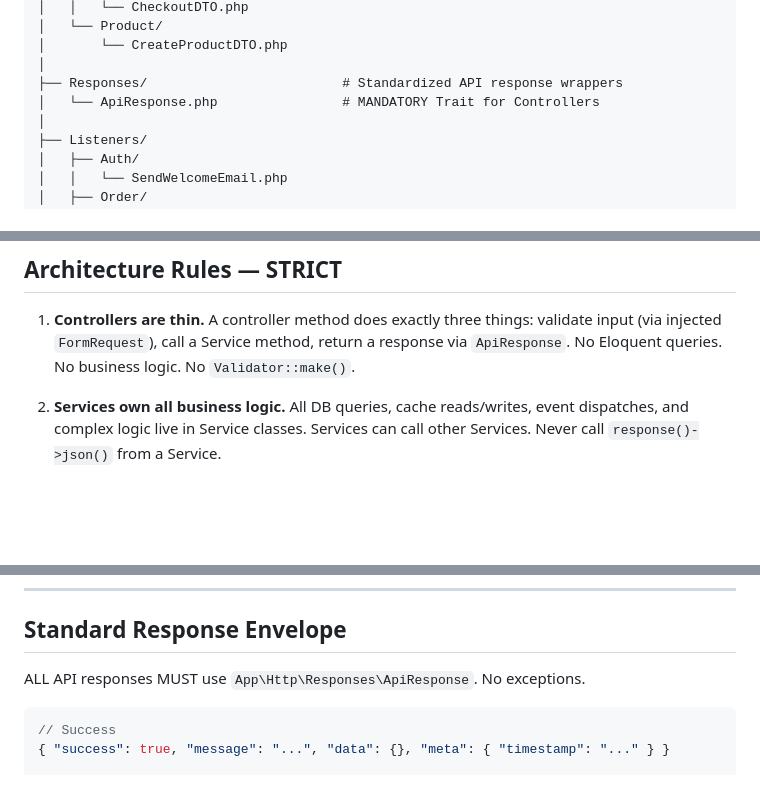
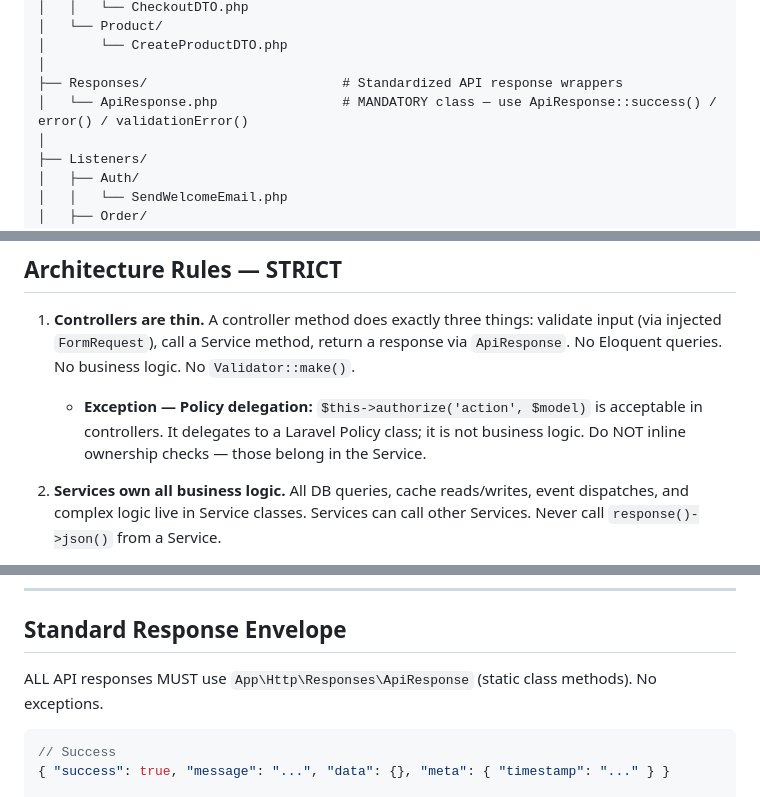
Before and after one commit to Eto02/laravel-be-vibecoding, a Markdown page: CLAUDE.md, 3 parts joined by grey strips. Rendered like a GitHub page; blank space fills up the shorter version.

````diff
--- a/CLAUDE.md
+++ b/CLAUDE.md
@@ -186,7 +186,7 @@ app/
 │       └── CreateProductDTO.php
 │
 ├── Responses/                         # Standardized API response wrappers
-│   └── ApiResponse.php                # MANDATORY Trait for Controllers
+│   └── ApiResponse.php                # MANDATORY class — use ApiResponse::success() / error() / validationError()
 │
 ├── Listeners/
 │   ├── Auth/
@@ -315,6 +315,7 @@ public function process(CheckoutDTO $data): Order { ... }
 ## Architecture Rules — STRICT
 
 1. **Controllers are thin.** A controller method does exactly three things: validate input (via injected `FormRequest`), call a Service method, return a response via `ApiResponse`. No Eloquent queries. No business logic. No `Validator::make()`.
+   - **Exception — Policy delegation:** `$this->authorize('action', $model)` is acceptable in controllers. It delegates to a Laravel Policy class; it is not business logic. Do NOT inline ownership checks — those belong in the Service.
 
 2. **Services own all business logic.** All DB queries, cache reads/writes, event dispatches, and complex logic live in Service classes. Services can call other Services. Never call `response()->json()` from a Service.
 
@@ -427,7 +430,7 @@ Status transitions harus mengikuti alur yang valid. Dilarang melompat status tan
 
 ## Standard Response Envelope
 
-ALL API responses MUST use `App\Http\Responses\ApiResponse`. No exceptions.
+ALL API responses MUST use `App\Http\Responses\ApiResponse` (static class methods). No exceptions.
 
 ```json
 // Success
````
Also changed, not shown: other parts of CLAUDE.md (+12 -7 lines).
